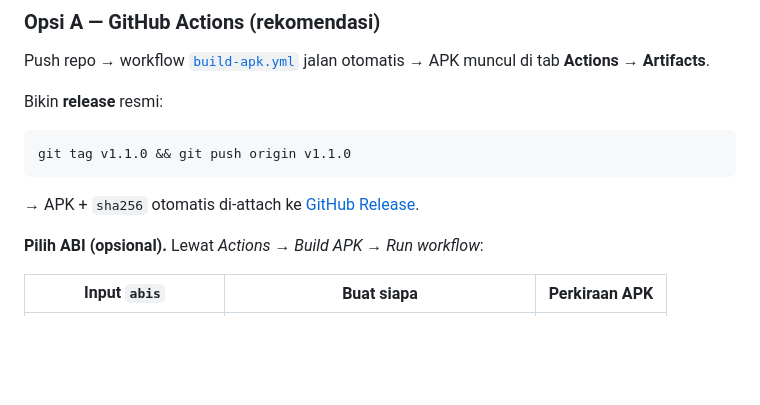
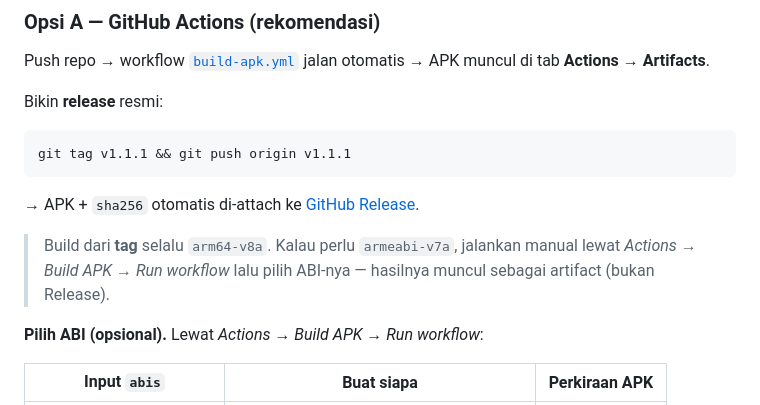
Before and after one commit to xykal/wa-release-bot, a Markdown page: README.md, the part around the change. Rendered like a GitHub page; blank space fills up the shorter version.

Commit message:
docs: contoh tag v1.1.1 + catatan bahwa build dari tag selalu arm64

````diff
--- a/README.md
+++ b/README.md
@@ -173,10 +173,14 @@ APK muncul di tab **Actions → Artifacts**.
 Bikin **release** resmi:
 
 ```bash
-git tag v1.1.0 && git push origin v1.1.0
+git tag v1.1.1 && git push origin v1.1.1
 ```
 
 → APK + `sha256` otomatis di-attach ke [GitHub Release](../../releases).
+
+> Build dari **tag** selalu `arm64-v8a`. Kalau perlu `armeabi-v7a`, jalankan
+> manual lewat *Actions → Build APK → Run workflow* lalu pilih ABI-nya — hasilnya
+> muncul sebagai artifact (bukan Release).
 
 **Pilih ABI (opsional).** Lewat *Actions → Build APK → Run workflow*:
 
````
